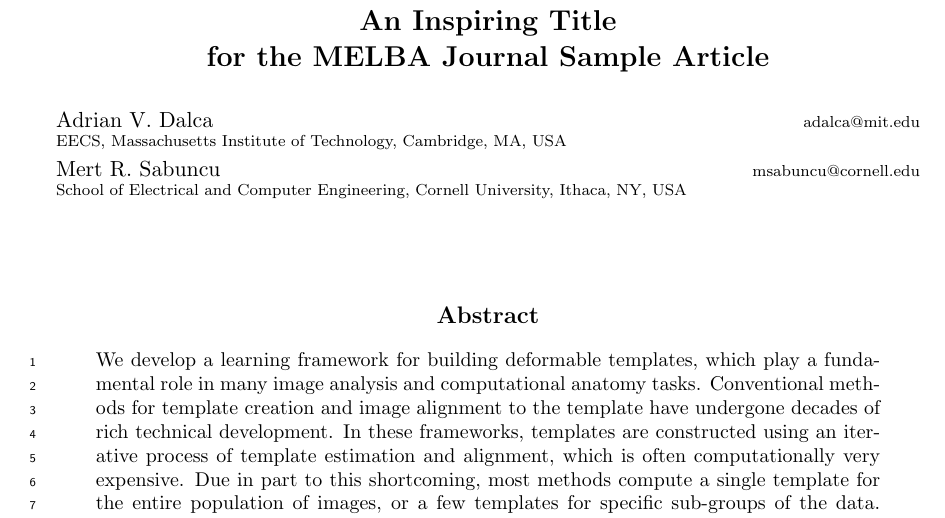
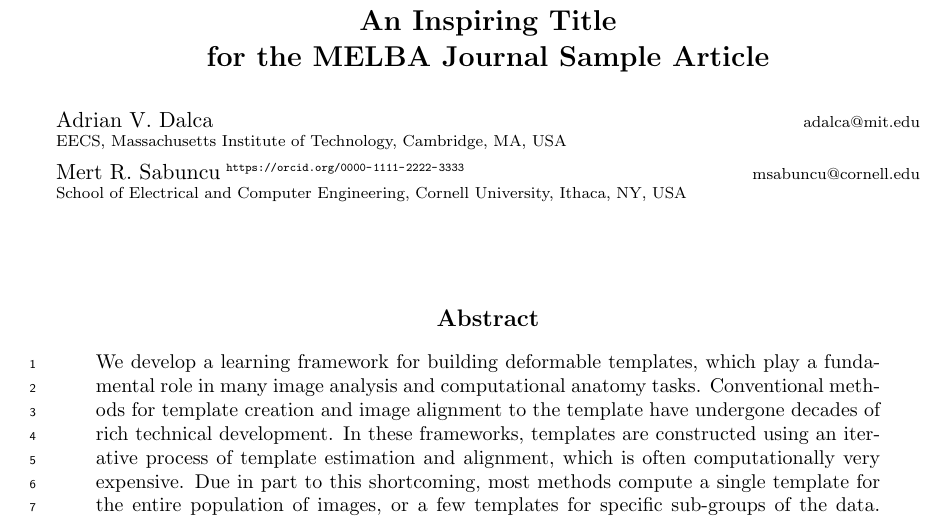
Before and after one commit to melba-journal/submission, a LaTeX paper (latex/melba-sample.tex, which reads latex/melba.sty): part of page 1 of 4, cut so that both start at the same text. Compiled offline with pdfLaTeX.

Commit message:
Add orcid command and example

```diff
--- a/latex/melba-sample.tex
+++ b/latex/melba-sample.tex
@@ -58,7 +58,7 @@
 \author{\name Adrian V. Dalca \email adalca@mit.edu \\  % start right after \author{, or there will be an extra space
 	\addr EECS, Massachusetts Institute of Technology, Cambridge, MA, USA
 	\AND
-	\name Mert R. Sabuncu \email msabuncu@cornell.edu \\
+	\name Mert R. Sabuncu\orcid{0000-1111-2222-3333} \email msabuncu@cornell.edu \\
 	\addr School of Electrical and Computer Engineering, Cornell University, Ithaca, NY, USA
 }
 
--- a/latex/melba.sty
+++ b/latex/melba.sty
@@ -239,6 +239,8 @@
 %\def\editor#1{\gdef\@editor{#1}}
 %\def\editors#1{\gdef\@editors{#1}}
 
+\def\orcid#1{\textsuperscript{~\tiny\url{https://orcid.org/#1}}}
+
 %%%%%%%%%%%%%%%%%%%%%%%%%%%%%%%%%%%%%%%%%%%%%%%%%%%%%%%%%%%%%%%%%%%%%%%%%%%
 %%%
 %%% Pagestyle
```
Also changed, not shown: latex/melba-sample-accepted-special-issue.pdf, latex/melba-sample-accepted.pdf, latex/melba-sample-arxiv-submission.pdf, latex/melba-sample-in-submission.pdf.
